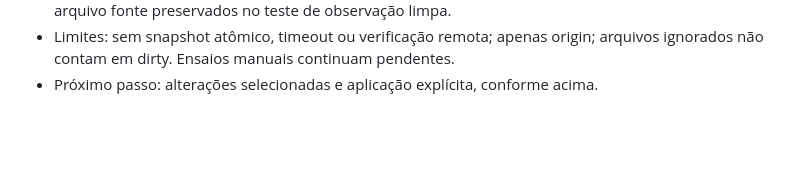
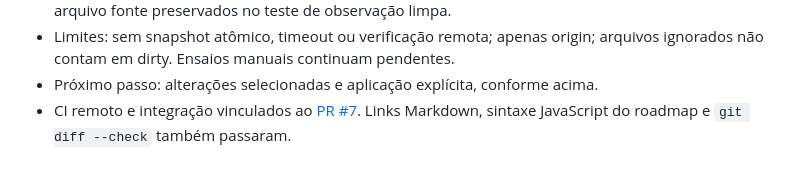
Before and after one commit to lippdev/memory-bee, a Markdown page: docs/EXECUTION.md, the part around the change. Rendered like a GitHub page; blank space fills up the shorter version.

Commit message:
docs: link Git reference delivery and checks

```diff
--- a/docs/EXECUTION.md
+++ b/docs/EXECUTION.md
@@ -215,3 +215,5 @@ Ao começar, registrar a entrega ativa e seus critérios. Ao encerrar, atualizar
 - Limites: sem snapshot atômico, timeout ou verificação remota; apenas origin;
   arquivos ignorados não contam em dirty. Ensaios manuais continuam pendentes.
 - Próximo passo: alterações selecionadas e aplicação explícita, conforme acima.
+- CI remoto e integração vinculados ao [PR #7](https://github.com/lippdev/memory-pier/pull/7).
+  Links Markdown, sintaxe JavaScript do roadmap e `git diff --check` também passaram.
```
